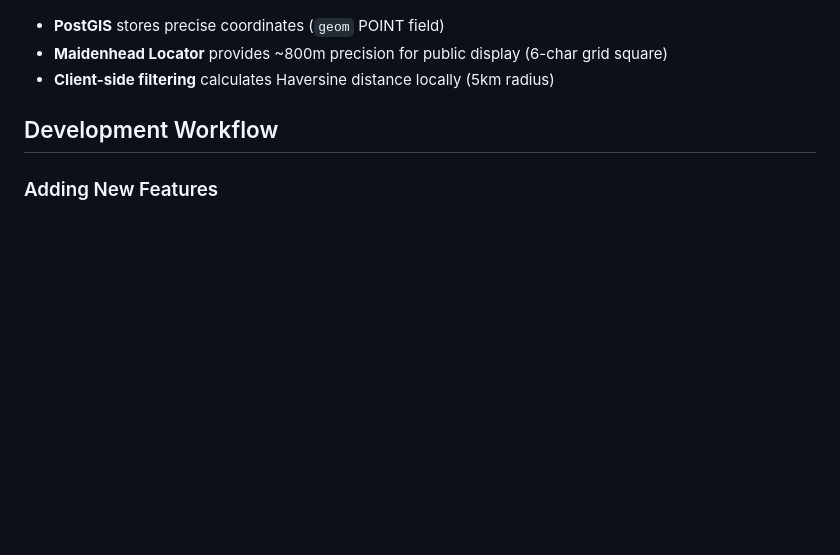
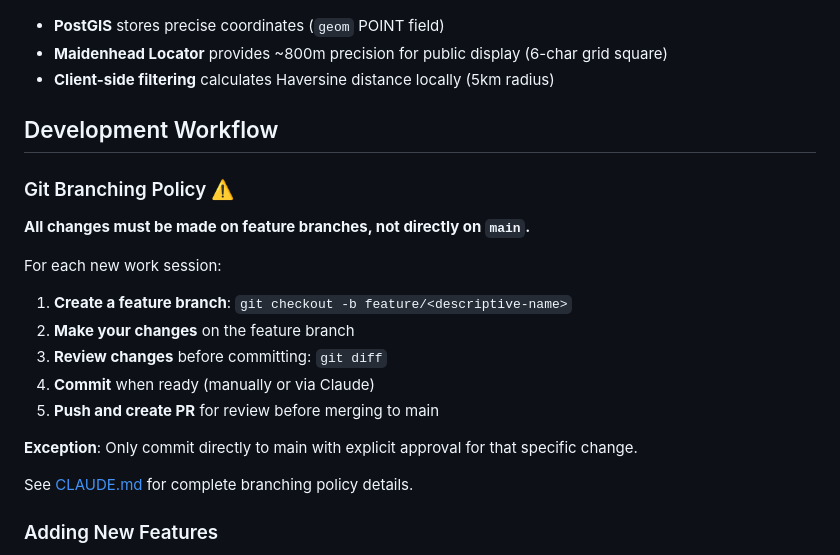
Before and after one commit to joemc3/tuPoint, a Markdown page: README.md, the part around the change. Drawn GitHub-style; blank space fills up the shorter version.

```diff
--- a/README.md
+++ b/README.md
@@ -120,6 +120,22 @@ All data access is governed by PostgreSQL Row Level Security policies. The clien
 
 ## Development Workflow
 
+### Git Branching Policy ⚠️
+
+**All changes must be made on feature branches, not directly on `main`.**
+
+For each new work session:
+
+1. **Create a feature branch**: `git checkout -b feature/<descriptive-name>`
+2. **Make your changes** on the feature branch
+3. **Review changes** before committing: `git diff`
+4. **Commit** when ready (manually or via Claude)
+5. **Push and create PR** for review before merging to main
+
+**Exception**: Only commit directly to main with explicit approval for that specific change.
+
+See [CLAUDE.md](CLAUDE.md) for complete branching policy details.
+
 ### Adding New Features
 
 1. Update specification in `project_standards/`
```
Also changed, not shown: CLAUDE.md (+10 -0 lines).
